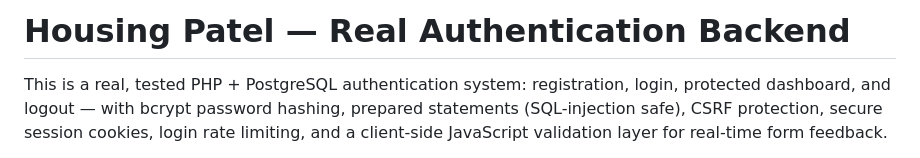
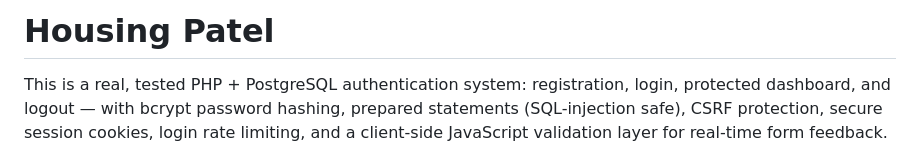
Before and after one commit to muhammad-ahm/HousingPatels-site-project-demo, a Markdown page: README.md, the part around the change. Drawn GitHub-style.

```diff
--- a/README.md
+++ b/README.md
@@ -1,4 +1,4 @@
-# Housing Patel — Real Authentication Backend
+# Housing Patel
 
 This is a real, tested PHP + PostgreSQL authentication system: registration, login,
 protected dashboard, and logout — with bcrypt password hashing, prepared statements
```
